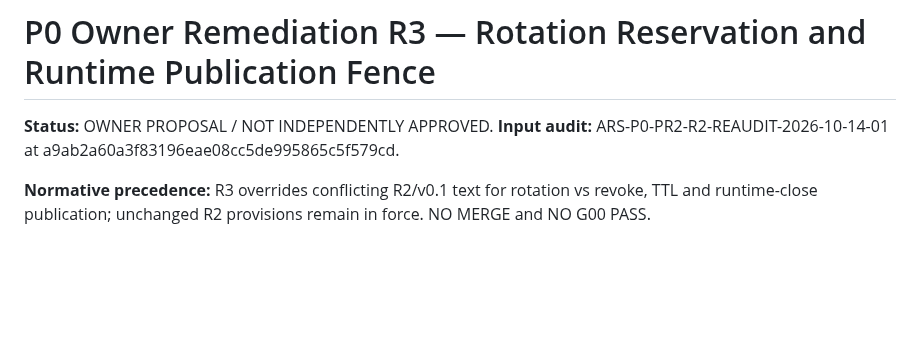
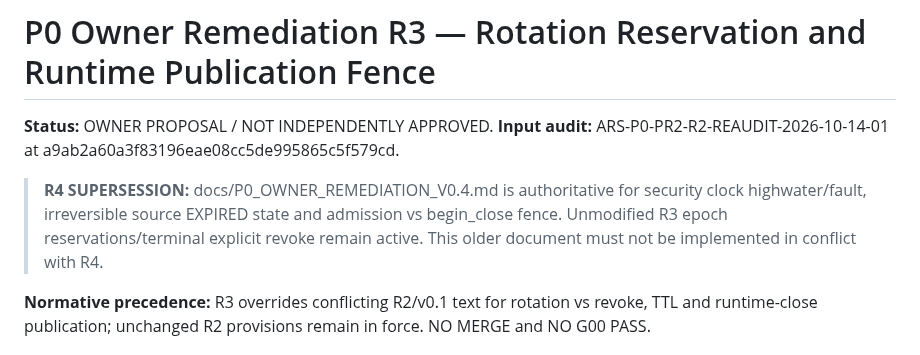
Before and after one commit to boxs-51/Avatar_Runtime, a Markdown page: docs/P0_OWNER_REMEDIATION_V0.3.md, the part around the change. Drawn GitHub-style; blank space fills up the shorter version.

Commit message:
docs(m0): reconcile R4 authority, monotonic clock and begin-close admission contract

```diff
--- a/docs/P0_OWNER_REMEDIATION_V0.3.md
+++ b/docs/P0_OWNER_REMEDIATION_V0.3.md
@@ -1,6 +1,8 @@
 # P0 Owner Remediation R3 — Rotation Reservation and Runtime Publication Fence
 
 **Status:** OWNER PROPOSAL / NOT INDEPENDENTLY APPROVED. **Input audit:** ARS-P0-PR2-R2-REAUDIT-2026-10-14-01 at a9ab2a60a3f83196eae08cc5de995865c5f579cd.
+
+> **R4 SUPERSESSION:** docs/P0_OWNER_REMEDIATION_V0.4.md is authoritative for security clock highwater/fault, irreversible source EXPIRED state and admission vs begin_close fence. Unmodified R3 epoch reservations/terminal explicit revoke remain active. This older document must not be implemented in conflict with R4.
 
 **Normative precedence:** R3 overrides conflicting R2/v0.1 text for rotation vs revoke, TTL and runtime-close publication; unchanged R2 provisions remain in force. NO MERGE and NO G00 PASS.
 
```
